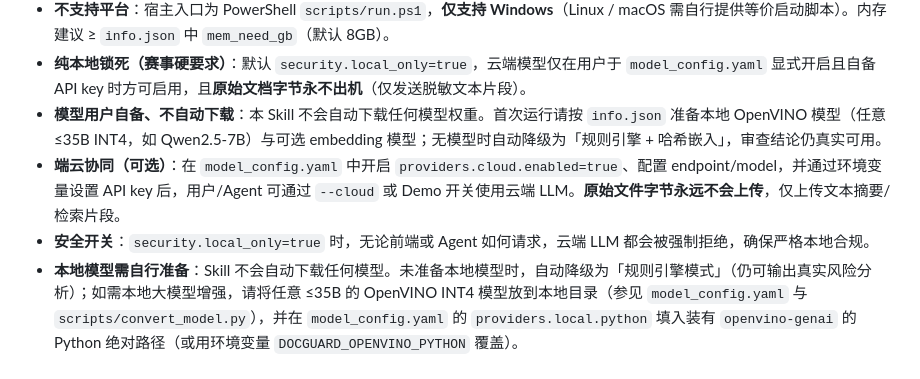
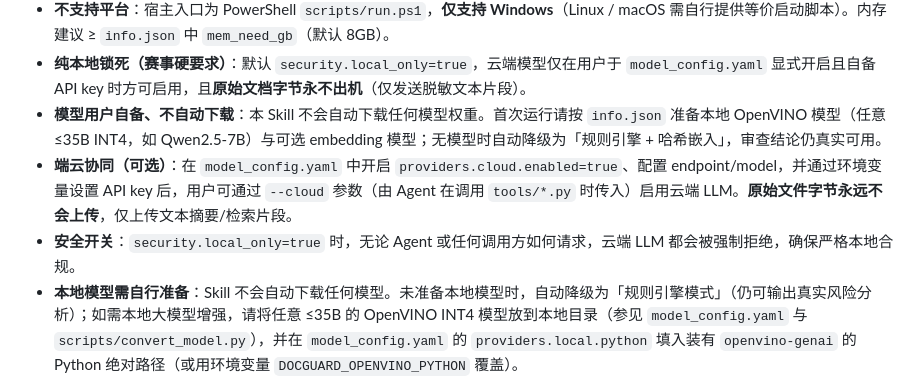
Before and after one commit to Leterhong/local-docguard-skill, a Markdown page: SKILL.md, the part around the change. Rendered like a GitHub page.

Commit message:
docs: SKILL.md remove stale web-frontend references (Demo switch/frontend)

```diff
--- a/SKILL.md
+++ b/SKILL.md
@@ -160,8 +160,8 @@ python tools/generate_report.py --analysis result.json --format markdown
 - **不支持平台**：宿主入口为 PowerShell `scripts/run.ps1`，**仅支持 Windows**（Linux / macOS 需自行提供等价启动脚本）。内存建议 ≥ `info.json` 中 `mem_need_gb`（默认 8GB）。
 - **纯本地锁死（赛事硬要求）**：默认 `security.local_only=true`，云端模型仅在用户于 `model_config.yaml` 显式开启且自备 API key 时方可启用，且**原始文档字节永不出机**（仅发送脱敏文本片段）。
 - **模型用户自备、不自动下载**：本 Skill 不会自动下载任何模型权重。首次运行请按 `info.json` 准备本地 OpenVINO 模型（任意 ≤35B INT4，如 Qwen2.5-7B）与可选 embedding 模型；无模型时自动降级为「规则引擎 + 哈希嵌入」，审查结论仍真实可用。
-- **端云协同（可选）**：在 `model_config.yaml` 中开启 `providers.cloud.enabled=true`、配置 endpoint/model，并通过环境变量设置 API key 后，用户/Agent 可通过 `--cloud` 或 Demo 开关使用云端 LLM。**原始文件字节永远不会上传**，仅上传文本摘要/检索片段。
-- **安全开关**：`security.local_only=true` 时，无论前端或 Agent 如何请求，云端 LLM 都会被强制拒绝，确保严格本地合规。
+- **端云协同（可选）**：在 `model_config.yaml` 中开启 `providers.cloud.enabled=true`、配置 endpoint/model，并通过环境变量设置 API key 后，用户可通过 `--cloud` 参数（由 Agent 在调用 `tools/*.py` 时传入）启用云端 LLM。**原始文件字节永远不会上传**，仅上传文本摘要/检索片段。
+- **安全开关**：`security.local_only=true` 时，无论 Agent 或任何调用方如何请求，云端 LLM 都会被强制拒绝，确保严格本地合规。
 - **本地模型需自行准备**：Skill 不会自动下载任何模型。未准备本地模型时，自动降级为「规则引擎模式」（仍可输出真实风险分析）；如需本地大模型增强，请将任意 ≤35B 的 OpenVINO INT4 模型放到本地目录（参见 `model_config.yaml` 与 `scripts/convert_model.py`），并在 `model_config.yaml` 的 `providers.local.python` 填入装有 `openvino-genai` 的 Python 绝对路径（或用环境变量 `DOCGUARD_OPENVINO_PYTHON` 覆盖）。
 - **平台提示**：面向 Windows + OpenVINO 优化（GPU/NPU 优先，CPU 回退）；非 Windows 平台仅 CPU 回退。
 - **隐私**：日志已对手机号、身份证、邮箱、银行卡号脱敏；用户文件按 `user_id` 隔离。
```
